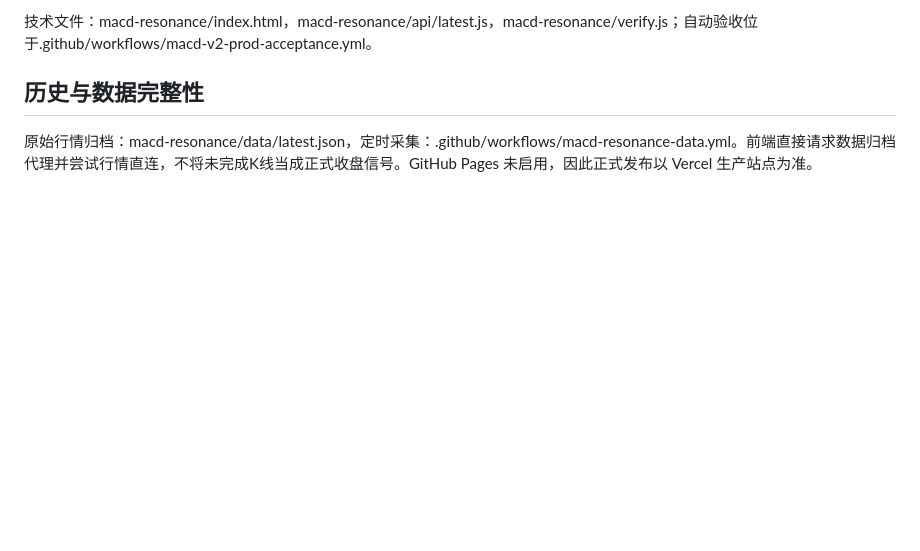
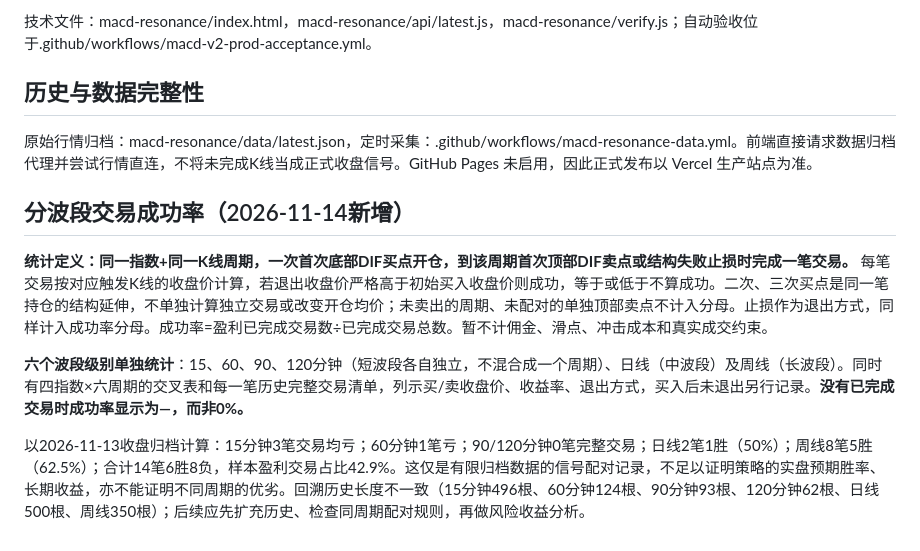
Before and after one commit to gavin0710/Test, a Markdown page: macd-resonance/README.md, the part around the change. Rendered like a GitHub page; blank space fills up the shorter version.

Commit message:
Document exact buy/sell profitability success rate and six timeframe sample caveats

```diff
--- a/macd-resonance/README.md
+++ b/macd-resonance/README.md
@@ -41,3 +41,12 @@ DIF(next) = (11/13) × E12 − (25/27) × E26 + (28/351) × P。
 ## 历史与数据完整性
 
 原始行情归档：macd-resonance/data/latest.json，定时采集：.github/workflows/macd-resonance-data.yml。前端直接请求数据归档代理并尝试行情直连，不将未完成K线当成正式收盘信号。GitHub Pages 未启用，因此正式发布以 Vercel 生产站点为准。
+
+
+## 分波段交易成功率（2026-11-14新增）
+
+**统计定义：同一指数+同一K线周期，一次首次底部DIF买点开仓，到该周期首次顶部DIF卖点或结构失败止损时完成一笔交易。** 每笔交易按对应触发K线的收盘价计算，若退出收盘价严格高于初始买入收盘价则成功，等于或低于不算成功。二次、三次买点是同一笔持仓的结构延伸，不单独计算独立交易或改变开仓均价；未卖出的周期、未配对的单独顶部卖点不计入分母。止损作为退出方式，同样计入成功率分母。成功率=盈利已完成交易数÷已完成交易总数。暂不计佣金、滑点、冲击成本和真实成交约束。
+
+**六个波段级别单独统计**：15、60、90、120分钟（短波段各自独立，不混合成一个周期）、日线（中波段）及周线（长波段）。同时有四指数×六周期的交叉表和每一笔历史完整交易清单，列示买/卖收盘价、收益率、退出方式，买入后未退出另行记录。**没有已完成交易时成功率显示为—，而非0%。**
+
+以2026-11-13收盘归档计算：15分钟3笔交易均亏；60分钟1笔亏；90/120分钟0笔完整交易；日线2笔1胜（50%）；周线8笔5胜（62.5%）；合计14笔6胜8负，样本盈利交易占比42.9%。这仅是有限归档数据的信号配对记录，不足以证明策略的实盘预期胜率、长期收益，亦不能证明不同周期的优劣。回溯历史长度不一致（15分钟496根、60分钟124根、90分钟93根、120分钟62根、日线500根、周线350根）；后续应先扩充历史、检查同周期配对规则，再做风险收益分析。
```
